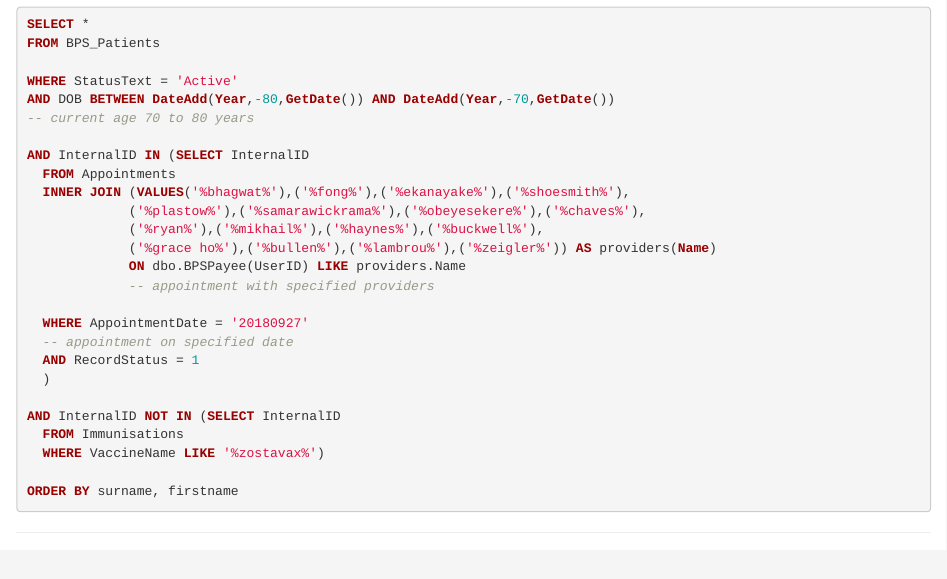
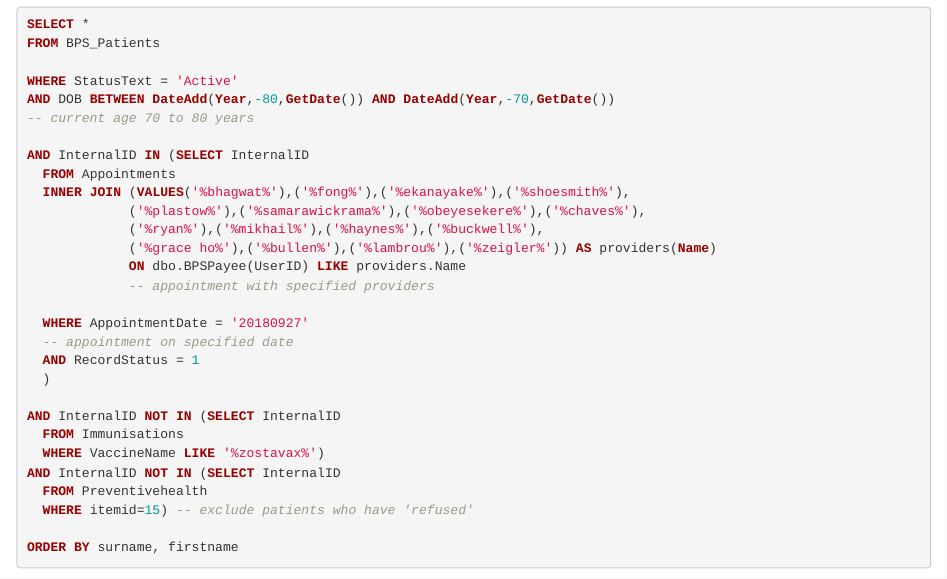
Before and after one commit to DavidPatShuiFong/coHealthKensington, an R Markdown document (Zostavax.Rmd): the page in a window 1100 px wide, from 3330 px down. Rendered offline with R 4.5, knitr and Pandoc, with nearby package versions; some code elsewhere in the file could not run offline.

Commit message:
update SQL code to exclude 'refusers'
update SQL code for identifying booked patients who qualify for Zostavax. exclude patients who have been recorded as 'refusing' Zostavax (in Best Practice, this is done by ticking to remove the preventative reminder). however, these patients are still included in calculating practice percentages.

````diff
--- a/Zostavax.Rmd
+++ b/Zostavax.Rmd
@@ -342,6 +342,9 @@
 AND InternalID NOT IN (SELECT InternalID
   FROM Immunisations
   WHERE VaccineName LIKE '%zostavax%')
+AND InternalID NOT IN (SELECT InternalID
+  FROM Preventivehealth
+  WHERE itemid=15) -- exclude patients who have 'refused'
 
 ORDER BY surname, firstname
 ```
````
